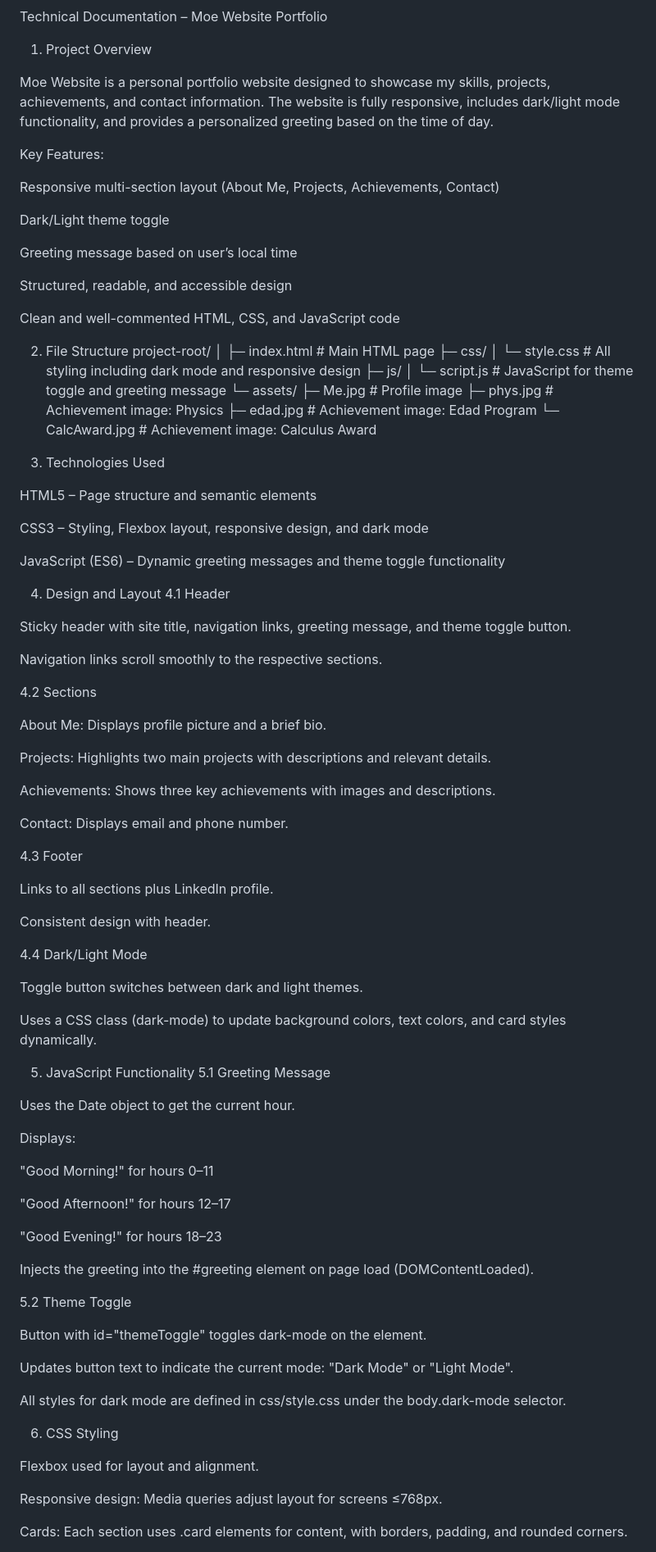
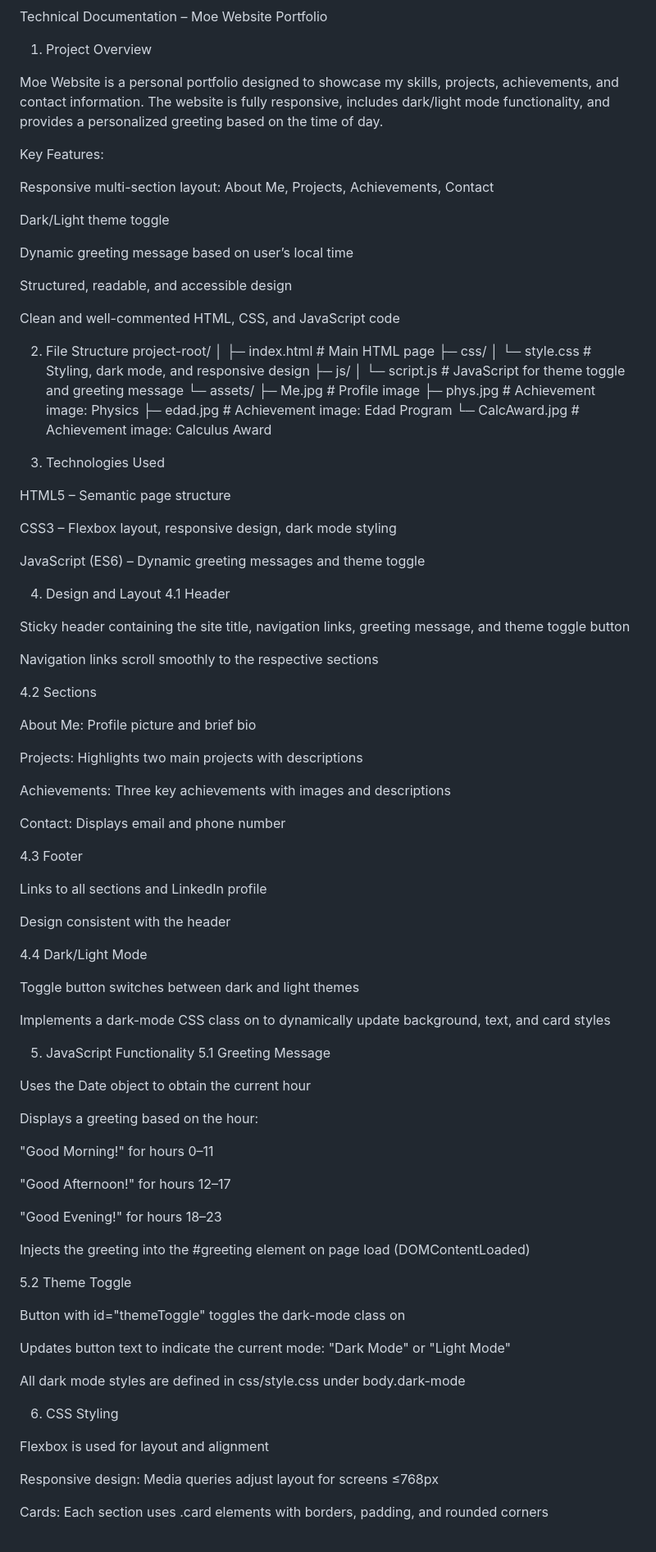
Before and after one commit to MohAlabdullatif/202346910-MohammedAlabdullatif-assignment1, a Markdown page: docs/technical-documentation.md, the part around one of its changes. Shown at 82% size. Drawn GitHub-style.

```diff
--- a/docs/technical-documentation.md
+++ b/docs/technical-documentation.md
@@ -1,16 +1,16 @@
 Technical Documentation – Moe Website Portfolio
 1. Project Overview
 
-Moe Website is a personal portfolio website designed to showcase my skills, projects, achievements, and contact information.
+Moe Website is a personal portfolio designed to showcase my skills, projects, achievements, and contact information.
 The website is fully responsive, includes dark/light mode functionality, and provides a personalized greeting based on the time of day.
 
 Key Features:
 
-Responsive multi-section layout (About Me, Projects, Achievements, Contact)
+Responsive multi-section layout: About Me, Projects, Achievements, Contact
 
 Dark/Light theme toggle
 
-Greeting message based on user’s local time
+Dynamic greeting message based on user’s local time
 
 Structured, readable, and accessible design
 
@@ -21,7 +21,7 @@ project-root/
 │
 ├─ index.html           # Main HTML page
 ├─ css/
-│   └─ style.css        # All styling including dark mode and responsive design
+│   └─ style.css        # Styling, dark mode, and responsive design
 ├─ js/
 │   └─ script.js        # JavaScript for theme toggle and greeting message
 └─ assets/
@@ -32,47 +32,47 @@ project-root/
 
 3. Technologies Used
 
-HTML5 – Page structure and semantic elements
+HTML5 – Semantic page structure
 
-CSS3 – Styling, Flexbox layout, responsive design, and dark mode
+CSS3 – Flexbox layout, responsive design, dark mode styling
 
-JavaScript (ES6) – Dynamic greeting messages and theme toggle functionality
+JavaScript (ES6) – Dynamic greeting messages and theme toggle
 
 4. Design and Layout
 4.1 Header
 
-Sticky header with site title, navigation links, greeting message, and theme toggle button.
+Sticky header containing the site title, navigation links, greeting message, and theme toggle button
 
-Navigation links scroll smoothly to the respective sections.
+Navigation links scroll smoothly to the respective sections
 
 4.2 Sections
 
-About Me: Displays profile picture and a brief bio.
+About Me: Profile picture and brief bio
 
-Projects: Highlights two main projects with descriptions and relevant details.
+Projects: Highlights two main projects with descriptions
 
-Achievements: Shows three key achievements with images and descriptions.
+Achievements: Three key achievements with images and descriptions
 
-Contact: Displays email and phone number.
+Contact: Displays email and phone number
 
 4.3 Footer
 
-Links to all sections plus LinkedIn profile.
+Links to all sections and LinkedIn profile
 
-Consistent design with header.
+Design consistent with the header
 
 4.4 Dark/Light Mode
 
-Toggle button switches between dark and light themes.
+Toggle button switches between dark and light themes
 
-Uses a CSS class (dark-mode) to update background colors, text colors, and card styles dynamically.
+Implements a dark-mode CSS class on <body> to dynamically update background, text, and card styles
 
 5. JavaScript Functionality
 5.1 Greeting Message
 
-Uses the Date object to get the current hour.
+Uses the Date object to obtain the current hour
 
-Displays:
+Displays a greeting based on the hour:
 
 "Good Morning!" for hours 0–11
 
@@ -80,21 +80,21 @@ Displays:
 
 "Good Evening!" for hours 18–23
 
-Injects the greeting into the #greeting element on page load (DOMContentLoaded).
+Injects the greeting into the #greeting element on page load (DOMContentLoaded)
 
 5.2 Theme Toggle
 
-Button with id="themeToggle" toggles dark-mode on the <body> element.
+Button with id="themeToggle" toggles the dark-mode class on <body>
 
-Updates button text to indicate the current mode: "Dark Mode" or "Light Mode".
+Updates button text to indicate the current mode: "Dark Mode" or "Light Mode"
 
-All styles for dark mode are defined in css/style.css under the body.dark-mode selector.
+All dark mode styles are defined in css/style.css under body.dark-mode
 
 6. CSS Styling
 
-Flexbox used for layout and alignment.
+Flexbox is used for layout and alignment
 
-Responsive design: Media queries adjust layout for screens ≤768px.
+Responsive design: Media queries adjust layout for screens ≤768px
 
-Cards: Each section uses .card elements for content, with borders, padding, and rounded corners.
+Cards: Each section uses .card elements with borders, padding, and rounded corners
 
```
Also changed, not shown: other parts of docs/technical-documentation.md (+9 -9 lines).
